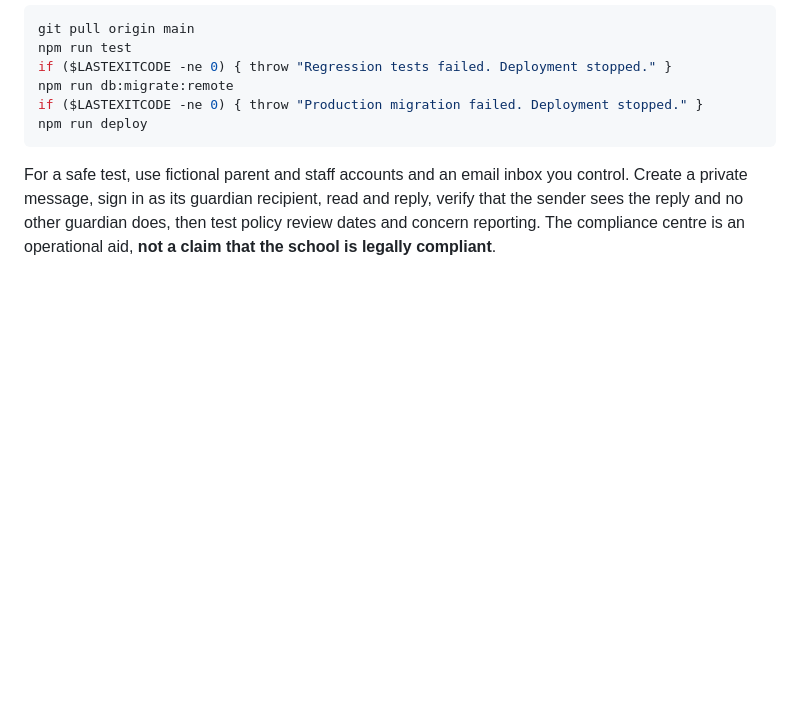
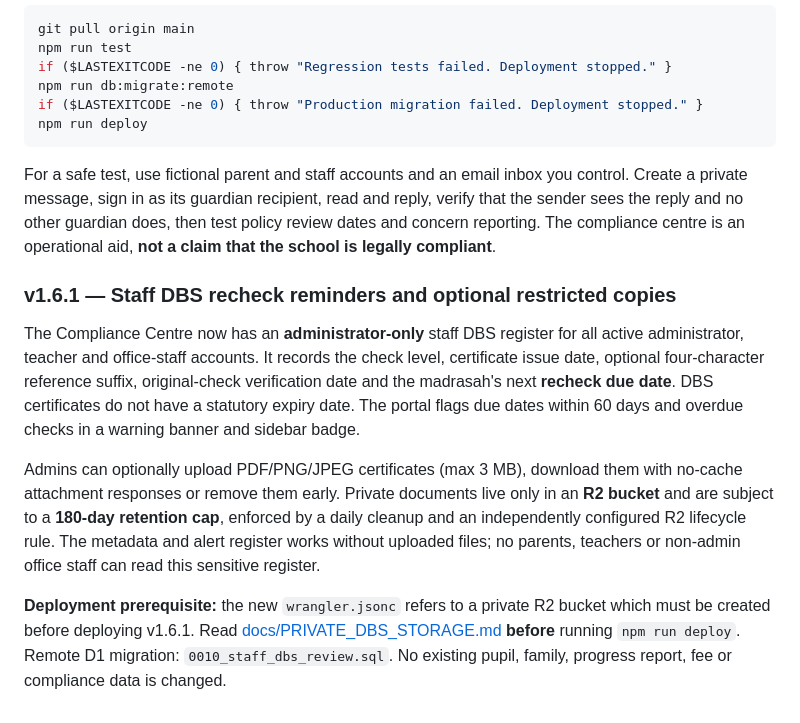
Before and after one commit to olaleso/madrasah-at-towfiq-portal, a Markdown page: README.md, the part around the change. Drawn GitHub-style; blank space fills up the shorter version.

Commit message:
docs: v1.6.1 DBS register, warnings and private upload prerequisite

````diff
--- a/README.md
+++ b/README.md
@@ -344,3 +344,11 @@ npm run deploy
 ```
 
 For a safe test, use fictional parent and staff accounts and an email inbox you control. Create a private message, sign in as its guardian recipient, read and reply, verify that the sender sees the reply and no other guardian does, then test policy review dates and concern reporting. The compliance centre is an operational aid, **not a claim that the school is legally compliant**.
+
+### v1.6.1 — Staff DBS recheck reminders and optional restricted copies
+
+The Compliance Centre now has an **administrator-only** staff DBS register for all active administrator, teacher and office-staff accounts. It records the check level, certificate issue date, optional four-character reference suffix, original-check verification date and the madrasah's next **recheck due date**. DBS certificates do not have a statutory expiry date. The portal flags due dates within 60 days and overdue checks in a warning banner and sidebar badge.
+
+Admins can optionally upload PDF/PNG/JPEG certificates (max 3 MB), download them with no-cache attachment responses or remove them early. Private documents live only in an **R2 bucket** and are subject to a **180-day retention cap**, enforced by a daily cleanup and an independently configured R2 lifecycle rule. The metadata and alert register works without uploaded files; no parents, teachers or non-admin office staff can read this sensitive register.
+
+**Deployment prerequisite:** the new `wrangler.jsonc` refers to a private R2 bucket which must be created before deploying v1.6.1. Read [docs/PRIVATE_DBS_STORAGE.md](docs/PRIVATE_DBS_STORAGE.md) **before** running `npm run deploy`. Remote D1 migration: `0010_staff_dbs_review.sql`. No existing pupil, family, progress report, fee or compliance data is changed.
````
